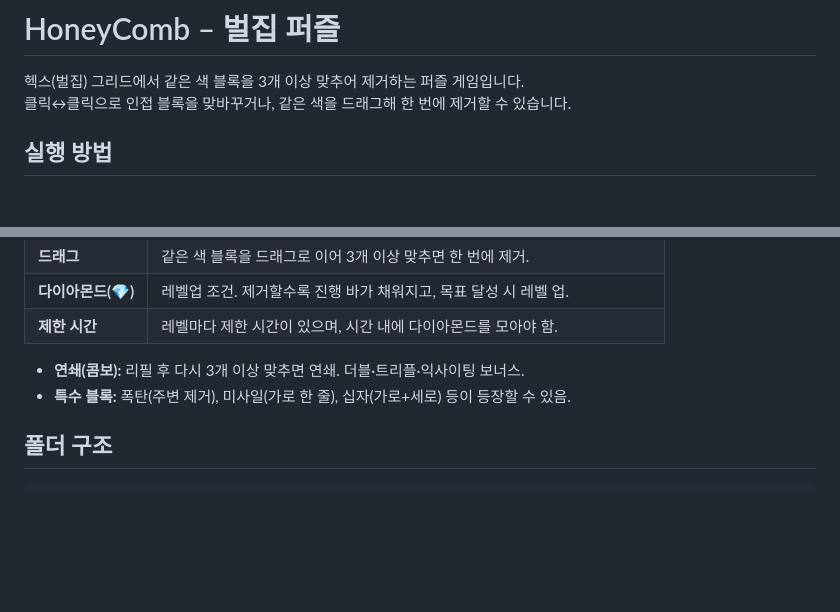
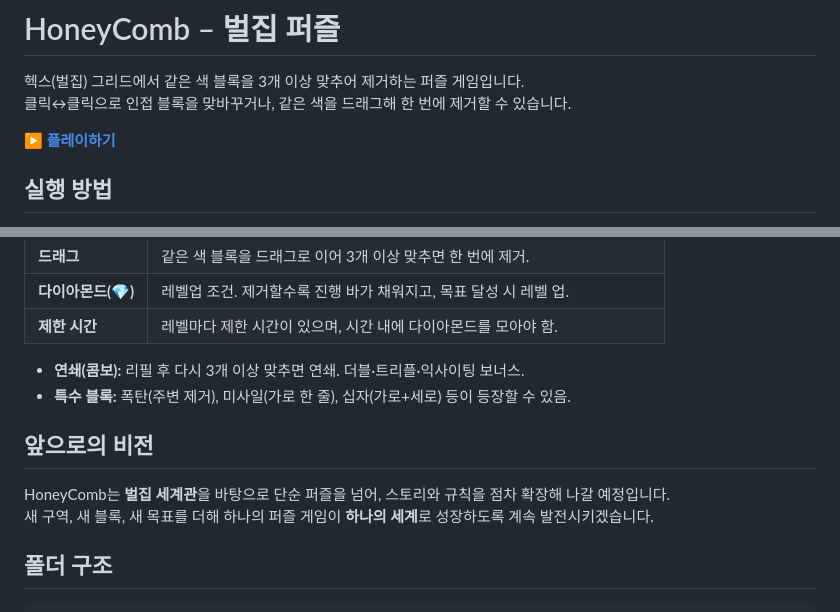
Before and after one commit to jinsikhan/HoneyComb, a Markdown page: README.md, 2 parts joined by grey strips. GitHub-like rendering; blank space fills up the shorter version.

Commit message:
README: 플레이 URL, 세계관 확장 비전 추가
Made-with: Cursor

```diff
--- a/README.md
+++ b/README.md
@@ -2,6 +2,8 @@
 
 헥스(벌집) 그리드에서 같은 색 블록을 3개 이상 맞추어 제거하는 퍼즐 게임입니다.
 클릭↔클릭으로 인접 블록을 맞바꾸거나, 같은 색을 드래그해 한 번에 제거할 수 있습니다.
+
+**▶ [플레이하기](https://jinsikhan.github.io/HoneyComb/HoneyComb.html)**
 
 ## 실행 방법
 
@@ -26,6 +28,11 @@
 
 - **연쇄(콤보):** 리필 후 다시 3개 이상 맞추면 연쇄. 더블·트리플·익사이팅 보너스.
 - **특수 블록:** 폭탄(주변 제거), 미사일(가로 한 줄), 십자(가로+세로) 등이 등장할 수 있음.
+
+## 앞으로의 비전
+
+HoneyComb는 **벌집 세계관**을 바탕으로 단순 퍼즐을 넘어, 스토리와 규칙을 점차 확장해 나갈 예정입니다.
+새 구역, 새 블록, 새 목표를 더해 하나의 퍼즐 게임이 **하나의 세계**로 성장하도록 계속 발전시키겠습니다.
 
 ## 폴더 구조
 
```
